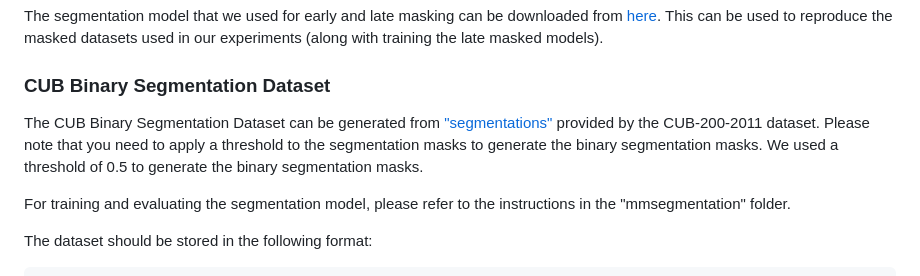
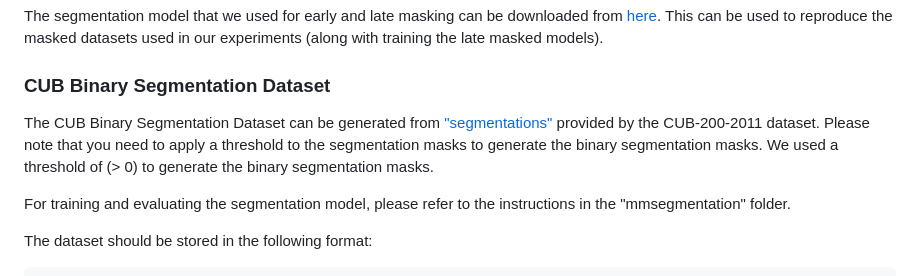
Before and after one commit to ananthu-aniraj/masking_strategies_bias_removal, a Markdown page: README.md, the part around the change. Drawn GitHub-style.

```diff
--- a/README.md
+++ b/README.md
@@ -63,7 +63,7 @@ This can be used to reproduce the masked datasets used in our experiments (along
 ### CUB Binary Segmentation Dataset
 
 The CUB Binary Segmentation Dataset can be generated from ["segmentations"](https://www.vision.caltech.edu/datasets/cub_200_2011/) provided by the CUB-200-2011 dataset.
-Please note that you need to apply a threshold to the segmentation masks to generate the binary segmentation masks. We used a threshold of 0.5 to generate the binary segmentation masks.
+Please note that you need to apply a threshold to the segmentation masks to generate the binary segmentation masks. We used a threshold of (> 0) to generate the binary segmentation masks.
 
 For training and evaluating the segmentation model, please refer to the instructions in the "mmsegmentation" folder.
 
```
